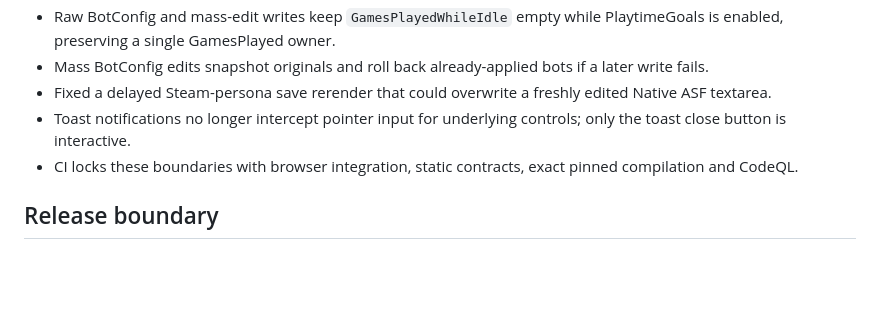
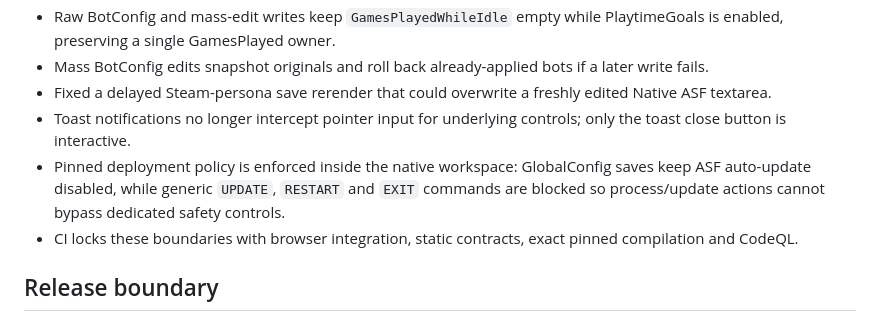
Before and after one commit to M0npet/asf-control-suite, a Markdown page: docs/RELEASE_NOTES.md, the part around the change. Drawn GitHub-style; blank space fills up the shorter version.

Commit message:
docs: record pinned update hardening

```diff
--- a/docs/RELEASE_NOTES.md
+++ b/docs/RELEASE_NOTES.md
@@ -12,6 +12,7 @@ The `main` branch now targets **v1.1.0**. This candidate is not a stable release
 - Mass BotConfig edits snapshot originals and roll back already-applied bots if a later write fails.
 - Fixed a delayed Steam-persona save rerender that could overwrite a freshly edited Native ASF textarea.
 - Toast notifications no longer intercept pointer input for underlying controls; only the toast close button is interactive.
+- Pinned deployment policy is enforced inside the native workspace: GlobalConfig saves keep ASF auto-update disabled, while generic `UPDATE`, `RESTART` and `EXIT` commands are blocked so process/update actions cannot bypass dedicated safety controls.
 - CI locks these boundaries with browser integration, static contracts, exact pinned compilation and CodeQL.
 
 ## Release boundary
```
